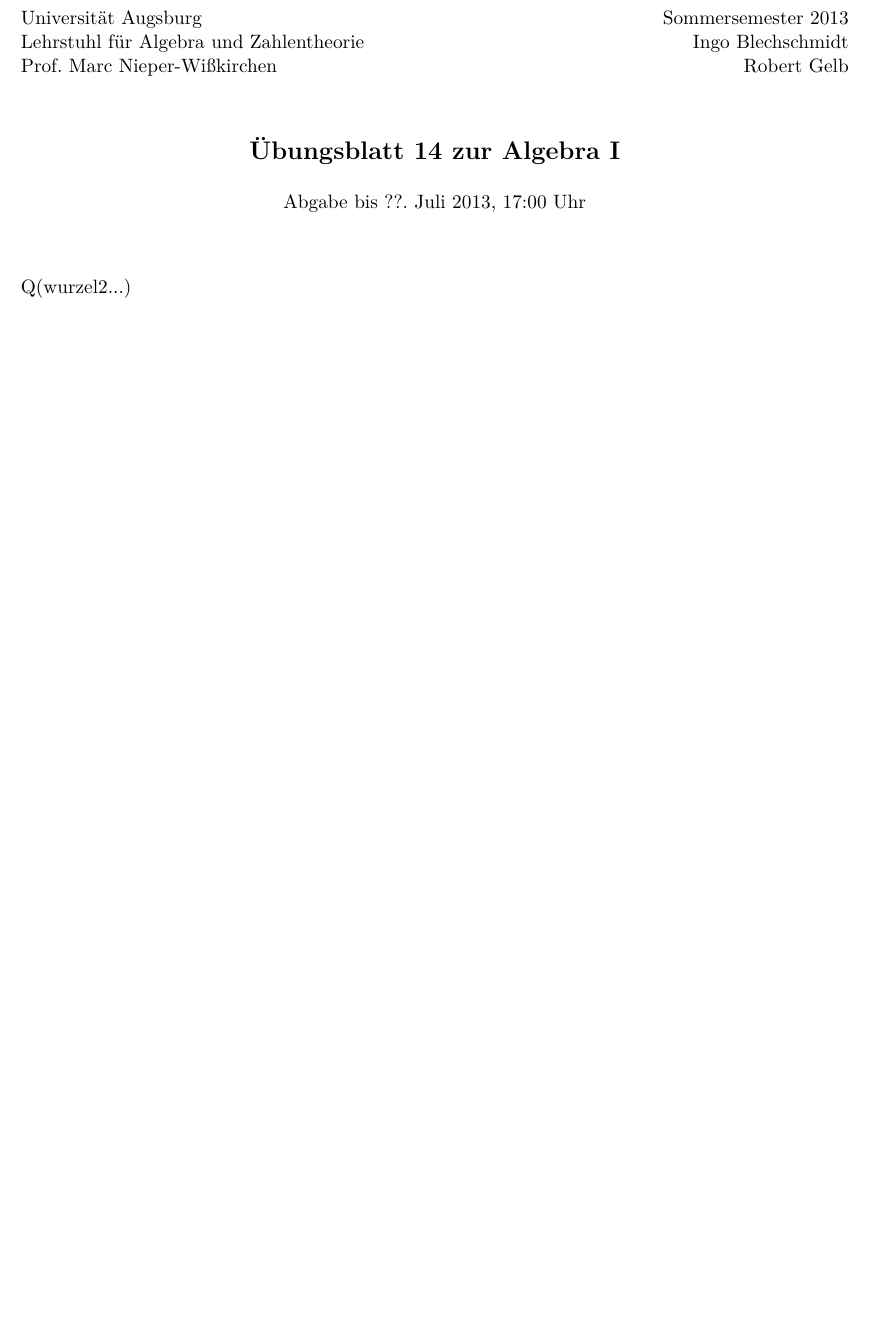
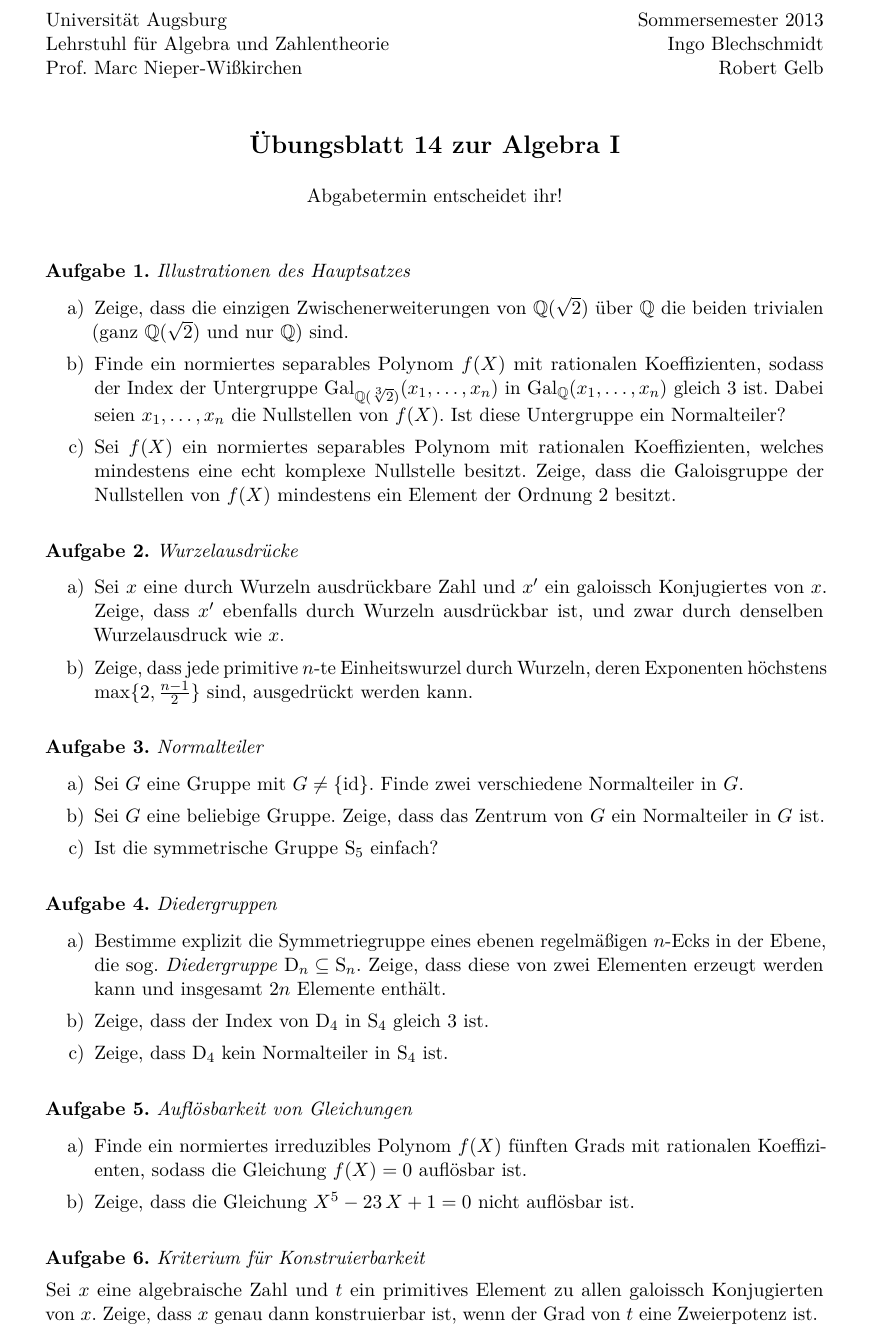
Before and after one commit to iblech/algebra, a LaTeX problem sheet (uebung14.tex, which reads algblatt.cls): part of the page, cut so that both start at the same text, the shorter picture padded with empty space. Compiled offline with pdfLaTeX.

Commit message:
Blatt 14

```diff
--- a/algblatt.cls
+++ b/algblatt.cls
@@ -78,6 +78,7 @@
 \newcommand{\AAA}{\mathrm{A}}
 \newcommand{\SSS}{\mathrm{S}}
 \newcommand{\CCC}{\mathrm{C}}
+\newcommand{\DDD}{\mathrm{D}}
 \newcommand{\Hom}{\mathrm{Hom}}
 \newcommand{\id}{\mathrm{id}}
 \newcommand{\GL}[1]{\operatorname{GL}(#1)}
--- a/uebung14.tex
+++ b/uebung14.tex
@@ -1,7 +1,7 @@
 \documentclass{algblatt}
 \usepackage{multicol}
 \input{config.tex}
-\geometry{tmargin=2.0cm,bmargin=2.0cm,lmargin=2.25cm,rmargin=2.25cm}
+\geometry{tmargin=2.0cm,bmargin=2.0cm,lmargin=2.75cm,rmargin=2.75cm}
 
 %\setlength{\titleskip}{0.7em}
 \setlength{\aufgabenskip}{1.0em}
@@ -9,8 +9,68 @@
 \begin{document}
 
 \vspace*{-1.5cm}
-\maketitle{14}{Abgabe bis ??. Juli 2013, 17:00 Uhr}
+\maketitle{14}{Abgabetermin entscheidet ihr!}
 
-Q(wurzel2...)
+\begin{aufgabe}{Illustrationen des Hauptsatzes}
+\begin{enumerate}
+\item Zeige, dass die einzigen Zwischenerweiterungen von~$\QQ(\sqrt{2})$
+über~$\QQ$ die beiden trivialen (ganz $\QQ(\sqrt{2})$ und nur~$\QQ$) sind.
+\item Finde ein normiertes separables Polynom~$f(X)$ mit rationalen Koeffizienten,
+sodass der Index der Untergruppe~$\Gal_{\QQ(\sqrt[3]{2})}(x_1,\ldots,x_n)$
+in~$\Gal_\QQ(x_1,\ldots,x_n)$ gleich~$3$ ist. Dabei seien~$x_1,\ldots,x_n$ die
+Nullstellen von~$f(X)$. Ist diese Untergruppe ein Normalteiler?
+\item Sei~$f(X)$ ein normiertes separables Polynom mit rationalen
+Koeffizienten, welches mindestens eine echt komplexe Nullstelle besitzt.
+Zeige, dass die Galoisgruppe der Nullstellen von~$f(X)$ mindestens ein Element
+der Ordnung~$2$ besitzt.
+\end{enumerate}
+\end{aufgabe}
+
+\begin{aufgabe}{Wurzelausdrücke}
+\begin{enumerate}
+\item Sei~$x$ eine durch Wurzeln ausdrückbare Zahl und~$x'$ ein galoissch
+Konjugiertes von~$x$. Zeige, dass~$x'$
+ebenfalls durch Wurzeln ausdrückbar ist, und zwar durch
+denselben Wurzelausdruck wie~$x$.
+\item Zeige, dass jede primitive~$n$-te Einheitswurzel durch Wurzeln, deren
+Exponenten höchstens $\max\{ 2, \frac{n-1}{2}
+\}$ sind, ausgedrückt werden kann.
+\end{enumerate}
+\end{aufgabe}
+
+\begin{aufgabe}{Normalteiler}
+\begin{enumerate}
+\item Sei~$G$ eine Gruppe mit~$G \neq \{ \id \}$. Finde
+zwei verschiedene Normalteiler in~$G$.
+\item Sei~$G$ eine beliebige Gruppe. Zeige, dass das Zentrum von~$G$ ein
+Normalteiler in~$G$ ist.
+\item Ist die symmetrische Gruppe~$\SSS_5$ einfach?
+\end{enumerate}
+\end{aufgabe}
+
+\begin{aufgabe}{Diedergruppen}
+\begin{enumerate}
+\item Bestimme explizit die Symmetriegruppe eines ebenen regelmäßigen~$n$-Ecks
+in der Ebene, die sog. \emph{Diedergruppe~$\DDD_n \subseteq \SSS_n$}. Zeige, dass
+diese von zwei Elementen erzeugt werden kann und insgesamt~$2n$ Elemente
+enthält.
+\item Zeige, dass der Index von~$\DDD_4$ in~$\SSS_4$ gleich~$3$ ist.
+\item Zeige, dass~$\DDD_4$ kein Normalteiler in~$\SSS_4$ ist.
+\end{enumerate}
+\end{aufgabe}
+
+\begin{aufgabe}{Auflösbarkeit von Gleichungen}
+\begin{enumerate}
+\item Finde ein normiertes irreduzibles Polynom~$f(X)$ fünften Grads mit
+rationalen Koeffizienten, sodass die Gleichung~$f(X) = 0$ auflösbar ist.
+\item Zeige, dass die Gleichung~$X^5 - 23\,X + 1 = 0$ nicht auflösbar ist.
+\end{enumerate}
+\end{aufgabe}
+
+\begin{aufgabe}{Kriterium für Konstruierbarkeit}
+Sei~$x$ eine algebraische Zahl und~$t$ ein primitives Element zu allen galoissch
+Konjugierten von~$x$. Zeige, dass~$x$ genau dann konstruierbar ist, wenn der
+Grad von~$t$ eine Zweierpotenz ist.
+\end{aufgabe}
 
 \end{document}
```
Also changed, not shown: uebung14.pdf (added).
